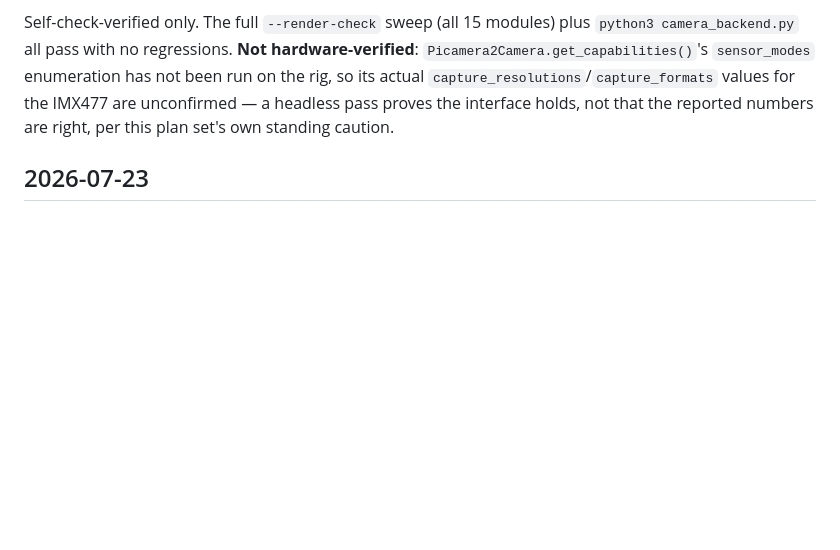
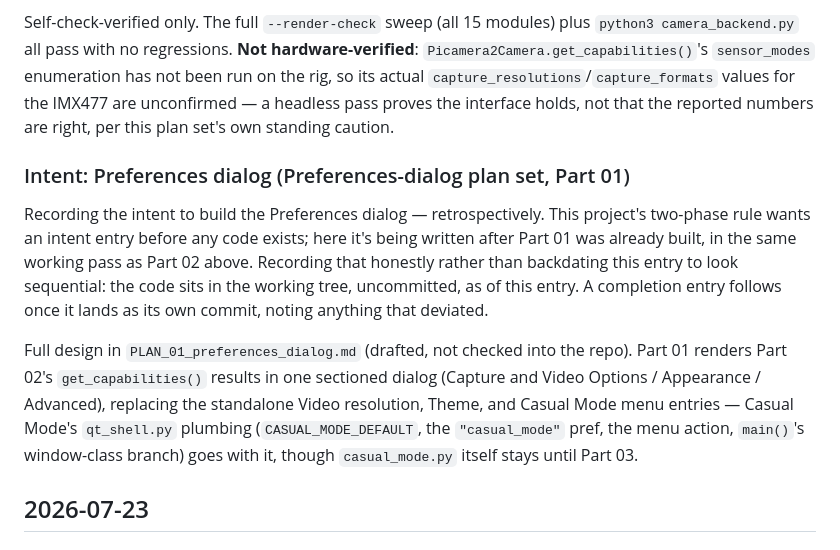
Before and after one commit to slayer8366/OSCam, a Markdown page: CHANGELOG.md, the part around the change. Rendered like a GitHub page; blank space fills up the shorter version.

```diff
--- a/CHANGELOG.md
+++ b/CHANGELOG.md
@@ -95,6 +95,24 @@ modules) plus `python3 camera_backend.py` all pass with no regressions.
 `capture_resolutions`/`capture_formats` values for the IMX477 are
 unconfirmed — a headless pass proves the interface holds, not that the
 reported numbers are right, per this plan set's own standing caution.
+
+### Intent: Preferences dialog (Preferences-dialog plan set, Part 01)
+
+Recording the intent to build the Preferences dialog — retrospectively.
+This project's two-phase rule wants an intent entry before any code
+exists; here it's being written after Part 01 was already built, in the
+same working pass as Part 02 above. Recording that honestly rather than
+backdating this entry to look sequential: the code sits in the working
+tree, uncommitted, as of this entry. A completion entry follows once it
+lands as its own commit, noting anything that deviated.
+
+Full design in `PLAN_01_preferences_dialog.md` (drafted, not checked into
+the repo). Part 01 renders Part 02's `get_capabilities()` results in one
+sectioned dialog (Capture and Video Options / Appearance / Advanced),
+replacing the standalone Video resolution, Theme, and Casual Mode menu
+entries — Casual Mode's `qt_shell.py` plumbing (`CASUAL_MODE_DEFAULT`,
+the `"casual_mode"` pref, the menu action, `main()`'s window-class
+branch) goes with it, though `casual_mode.py` itself stays until Part 03.
 
 ## 2026-07-23
 
```
Also changed, not shown: HANDOFF.md (+9 -2 lines).
